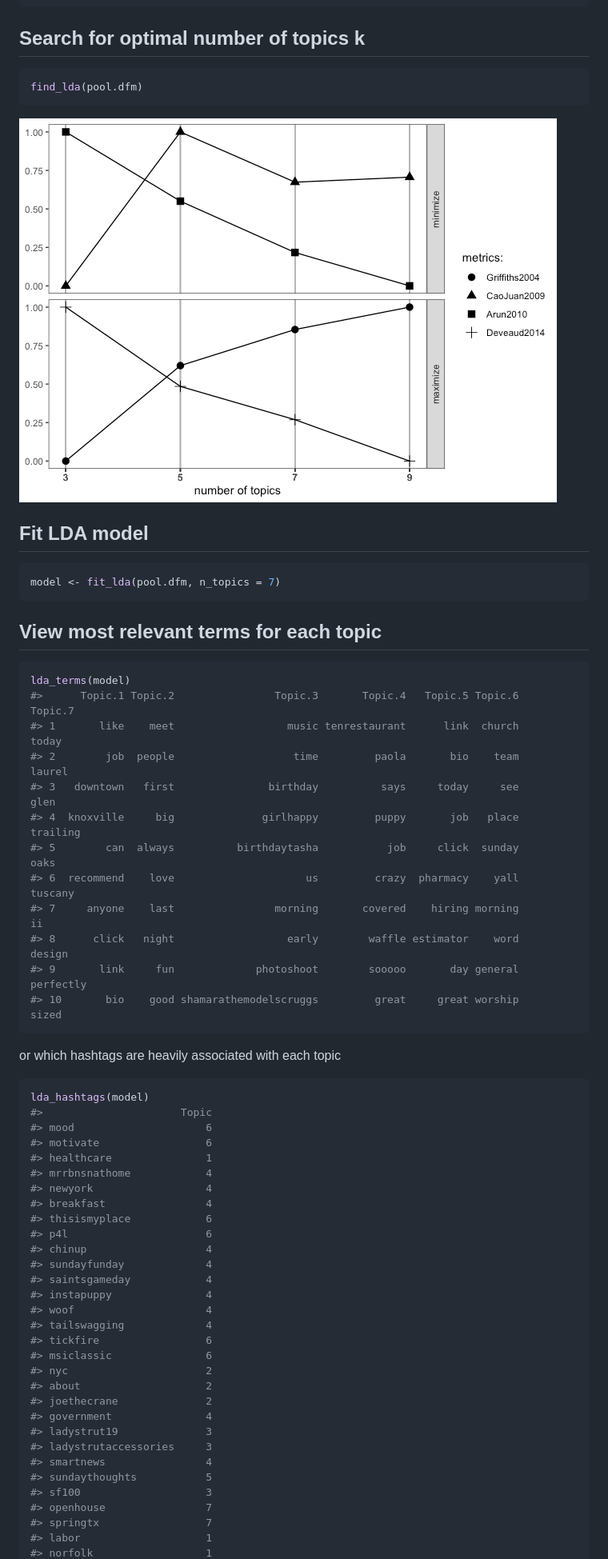
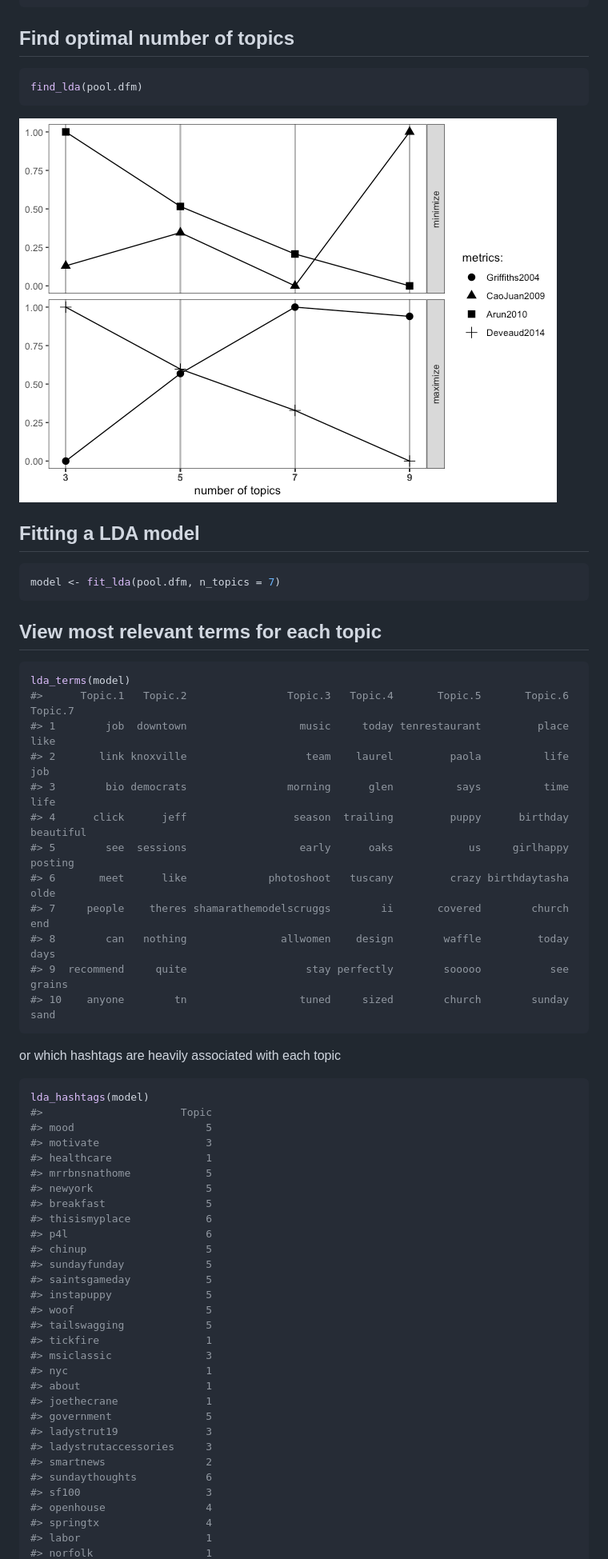
Before and after one commit to abuchmueller/Twitmo, a Markdown page: README.md, the part around one of its changes. Shown at 80% size. Rendered like a GitHub page; pictures changed too: man/figures/README-ldatuner-1.png.

````diff
--- a/README.md
+++ b/README.md
@@ -83,7 +83,7 @@ pool.corpus <- pool$corpus
 pool.dfm <- pool$document_term_matrix
 ```
 
-## Search for optimal number of topics k
+## Find optimal number of topics
 
 ``` r
 find_lda(pool.dfm)
@@ -91,7 +91,7 @@ find_lda(pool.dfm)
 
 ![](man/figures/README-ldatuner-1.png)<!-- -->
 
-## Fit LDA model
+## Fitting a LDA model
 
 ``` r
 model <- fit_lda(pool.dfm, n_topics = 7)
@@ -101,17 +101,17 @@ model <- fit_lda(pool.dfm, n_topics = 7)
 
 ``` r
 lda_terms(model)
-#>      Topic.1 Topic.2                Topic.3       Topic.4   Topic.5 Topic.6   Topic.7
-#> 1       like    meet                  music tenrestaurant      link  church     today
-#> 2        job  people                   time         paola       bio    team    laurel
-#> 3   downtown   first               birthday          says     today     see      glen
-#> 4  knoxville     big              girlhappy         puppy       job   place  trailing
-#> 5        can  always          birthdaytasha           job     click  sunday      oaks
-#> 6  recommend    love                     us         crazy  pharmacy    yall   tuscany
-#> 7     anyone    last                morning       covered    hiring morning        ii
-#> 8      click   night                  early        waffle estimator    word    design
-#> 9       link     fun             photoshoot        sooooo       day general perfectly
-#> 10       bio    good shamarathemodelscruggs         great     great worship     sized
+#>      Topic.1   Topic.2                Topic.3   Topic.4       Topic.5       Topic.6   Topic.7
+#> 1        job  downtown                  music     today tenrestaurant         place      like
+#> 2       link knoxville                   team    laurel         paola          life       job
+#> 3        bio democrats                morning      glen          says          time      life
+#> 4      click      jeff                 season  trailing         puppy      birthday beautiful
+#> 5        see  sessions                  early      oaks            us     girlhappy   posting
+#> 6       meet      like             photoshoot   tuscany         crazy birthdaytasha      olde
+#> 7     people    theres shamarathemodelscruggs        ii       covered        church       end
+#> 8        can   nothing               allwomen    design        waffle         today      days
+#> 9  recommend     quite                   stay perfectly        sooooo           see    grains
+#> 10    anyone        tn                  tuned     sized        church        sunday      sand
 ```
 
 or which hashtags are heavily associated with each topic
@@ -119,32 +119,32 @@ or which hashtags are heavily associated with each topic
 ``` r
 lda_hashtags(model)
 #>                      Topic
-#> mood                     6
-#> motivate                 6
+#> mood                     5
+#> motivate                 3
 #> healthcare               1
-#> mrrbnsnathome            4
-#> newyork                  4
-#> breakfast                4
+#> mrrbnsnathome            5
+#> newyork                  5
+#> breakfast                5
 #> thisismyplace            6
 #> p4l                      6
-#> chinup                   4
-#> sundayfunday             4
-#> saintsgameday            4
-#> instapuppy               4
-#> woof                     4
-#> tailswagging             4
-#> tickfire                 6
-#> msiclassic               6
-#> nyc                      2
-#> about                    2
-#> joethecrane              2
-#> government               4
+#> chinup                   5
+#> sundayfunday             5
+#> saintsgameday            5
+#> instapuppy               5
+#> woof                     5
+#> tailswagging             5
+#> tickfire                 1
+#> msiclassic               3
+#> nyc                      1
+#> about                    1
+#> joethecrane              1
+#> government               5
 #> ladystrut19              3
 #> ladystrutaccessories     3
-#> smartnews                4
-#> sundaythoughts           5
+#> smartnews                2
+#> sundaythoughts           6
 #> sf100                    3
-#> openhouse                7
-#> springtx                 7
+#> openhouse                4
+#> springtx                 4
 #> labor                    1
 #> norfolk                  1
````
Also changed, not shown: other parts of README.md (+94 -79 lines), LICENSE.md (added, +21 -0 lines), 4 other files.
